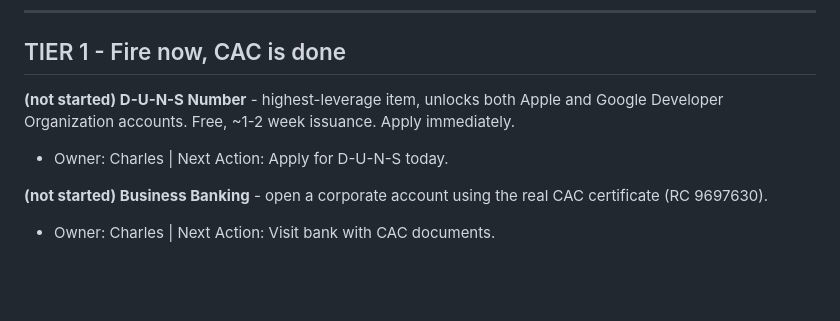
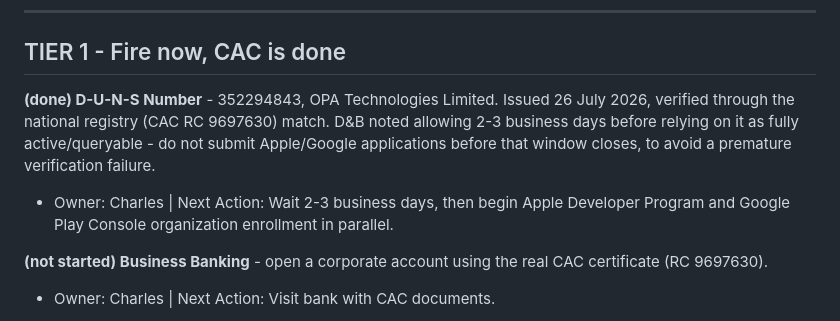
Before and after one commit to Wesley055/opa-security-awareness-app, a Markdown page: docs/REGISTRATIONS.md, the part around the change. GitHub-like rendering; blank space fills up the shorter version.

Commit message:
D-U-N-S Number confirmed DONE: 352294843, OPA Technologies Limited, verified through national registry match to CAC RC 9697630. Apple/Google Developer Organization enrollment unblocked, pending 2-3 day D&B activation window.

```diff
--- a/docs/REGISTRATIONS.md
+++ b/docs/REGISTRATIONS.md
@@ -37,10 +37,15 @@ these should be started now, not deferred.
 
 ## TIER 1 - Fire now, CAC is done
 
-**(not started) D-U-N-S Number** - highest-leverage item, unlocks both
-Apple and Google Developer Organization accounts. Free, ~1-2 week
-issuance. Apply immediately.
-- Owner: Charles | Next Action: Apply for D-U-N-S today.
+**(done) D-U-N-S Number** - 352294843, OPA Technologies Limited.
+Issued 26 July 2026, verified through the national registry (CAC
+RC 9697630) match. D&B noted allowing 2-3 business days before
+relying on it as fully active/queryable - do not submit Apple/Google
+applications before that window closes, to avoid a premature
+verification failure.
+- Owner: Charles | Next Action: Wait 2-3 business days, then begin
+  Apple Developer Program and Google Play Console organization
+  enrollment in parallel.
 
 **(not started) Business Banking** - open a corporate account using
 the real CAC certificate (RC 9697630).
```
